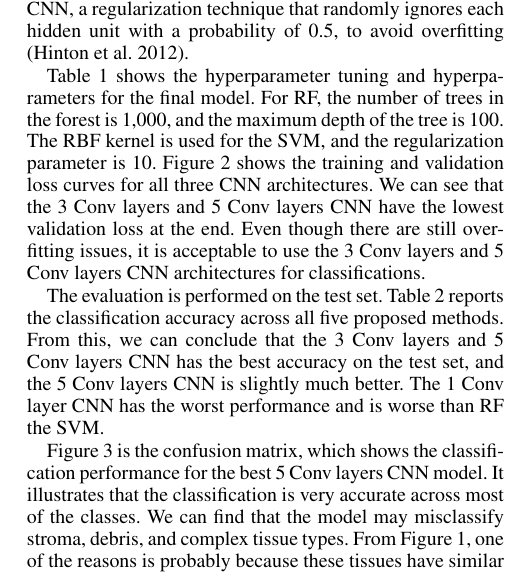
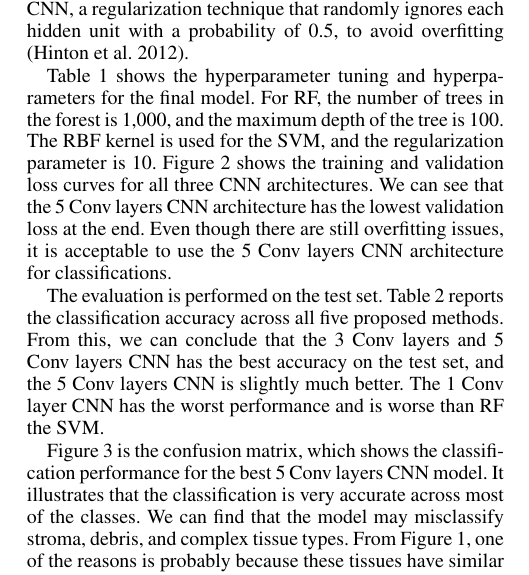
Before and after one commit to tjtang24/BIOS823, a LaTeX paper (Report.tex): part of one column of page 2 of 3, cut so that both start at the same text. Compiled offline with pdfLaTeX.

Commit message:
update reports

```diff
--- a/Report.tex
+++ b/Report.tex
@@ -205,7 +205,7 @@ I trained the model in 500 epochs for all three CNN architectures, and early sto
 
 Machine learning and deep learning methods can suffer from overfitting issues. In particular, a model can perform exceptionally well on a training set but poorly on external data sets. I performed hyperparameter tuning for RF and SVM to mitigate model overfitting. Specifically, I shuffled the whole data set and split it into training (60\%), validation (20\%), and test (20\%) sets and then considered grid search to find the optimal combinations of hyperparameters that produced the best validation accuracy for RF and SVM. The validation set was used during the CNN training process to monitor the model's sparse categorical crossentropy validation loss at each epoch. Additionally, I added ``dropout'' to each CNN, a regularization technique that randomly ignores each hidden unit with a probability of 0.5, to avoid overfitting \cite{hinton2012improving}.
 
-Table~\ref{hp} shows the hyperparameter tuning and hyperparameters for the final model. For RF, the number of trees in the forest is 1,000, and the maximum depth of the tree is 100. The RBF kernel is used for the SVM, and the regularization parameter is 10. Figure~\ref{fig2} shows the training and validation loss curves for all three CNN architectures. We can see that the 3 Conv layers and 5 Conv layers CNN have the lowest validation loss at the end. Even though there are still overfitting issues, it is acceptable to use the 3 Conv layers and 5 Conv layers CNN architectures for classifications.
+Table~\ref{hp} shows the hyperparameter tuning and hyperparameters for the final model. For RF, the number of trees in the forest is 1,000, and the maximum depth of the tree is 100. The RBF kernel is used for the SVM, and the regularization parameter is 10. Figure~\ref{fig2} shows the training and validation loss curves for all three CNN architectures. We can see that the 5 Conv layers CNN architecture has the lowest validation loss at the end. Even though there are still overfitting issues, it is acceptable to use the 5 Conv layers CNN architecture for classifications.
 
 \begin{figure}[t]
 \centering
```
Also changed, not shown: Report.pdf, 1 other file.
